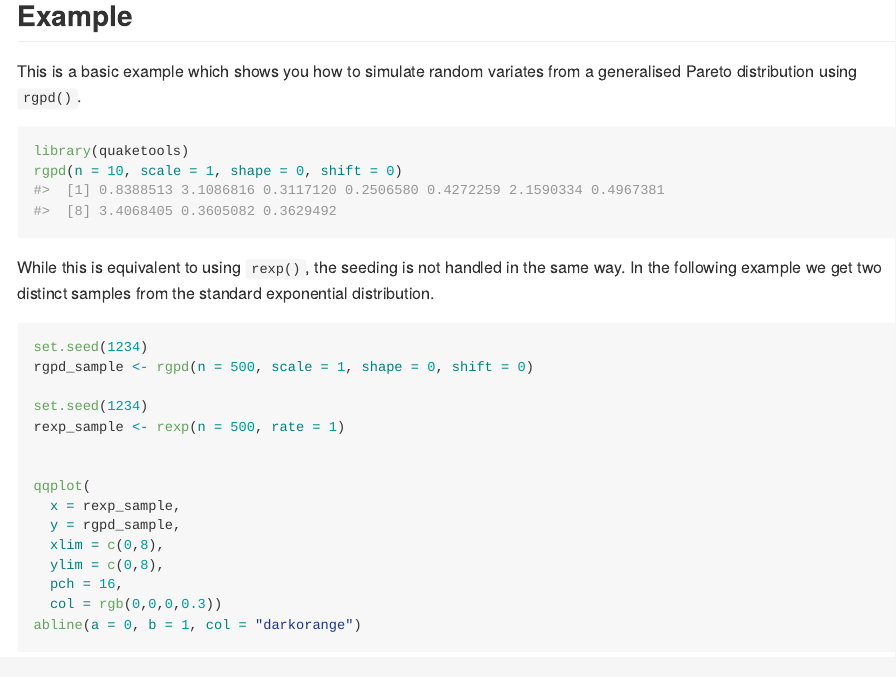
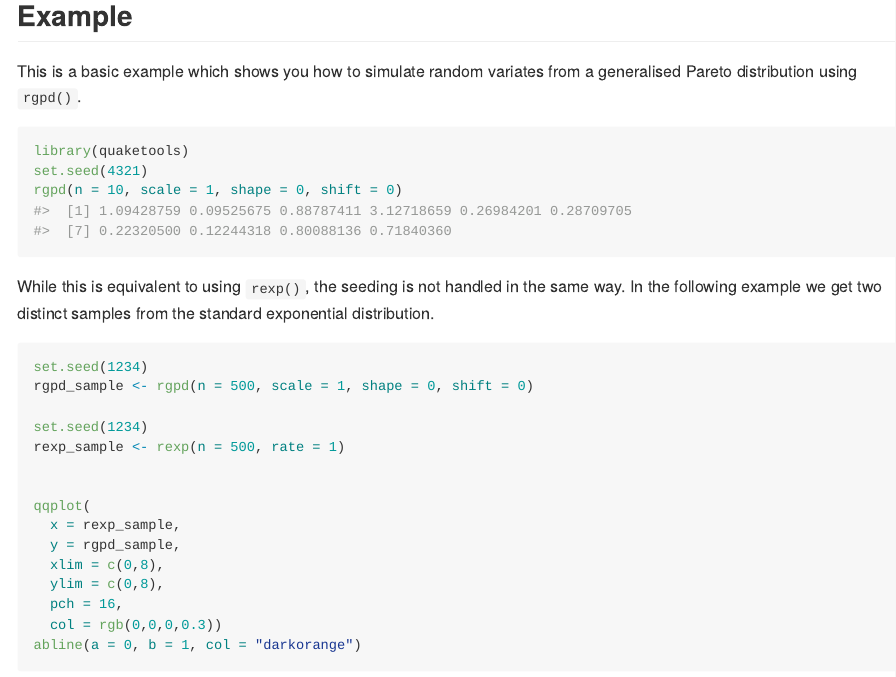
Before and after one commit to zakvarty/quaketools, an R Markdown document (README.Rmd): the page in a window 1100 px wide, from 390 px down. The pictures show the output file README.md that the author committed with the source, drawn offline in the style of GitHub.

Commit message:
set seed in README

````diff
--- a/README.Rmd
+++ b/README.Rmd
@@ -33,13 +33,14 @@ devtools::install_github("zakvarty/quaketools")
 
 This is a basic example which shows you how to simulate random variates from a generalised Pareto distribution using `rgpd()`.
 
-```{r example}
+```{r rgpd-example}
 library(quaketools)
+set.seed(4321)
 rgpd(n = 10, scale = 1, shape = 0, shift = 0)
 ```
 While this is equivalent to using `rexp()`, the seeding is not handled in the same way. In the following example we get two distinct samples from the standard exponential distribution.
 
-```{r}
+```{r rgpd-vs-rexp}
 set.seed(1234)
 rgpd_sample <- rgpd(n = 500, scale = 1, shape = 0, shift = 0)
 
````
Also changed, not shown: README.md.
